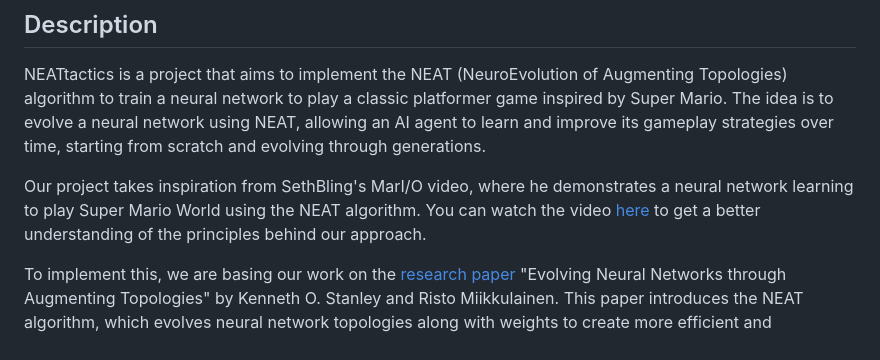
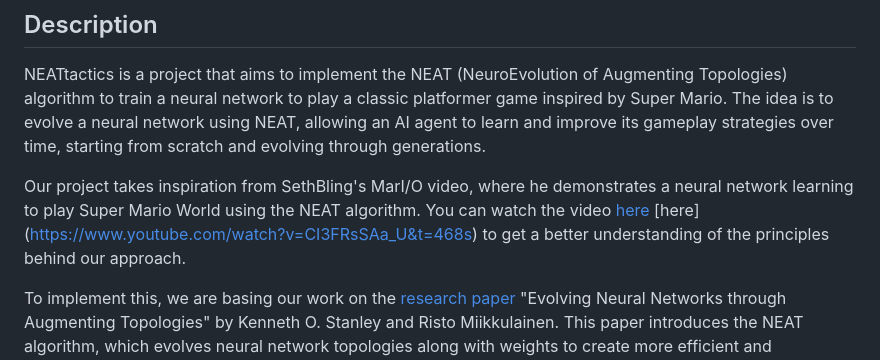
Before and after one commit to CogitoNTNU/NEATactics, a Markdown page: README.md, the part around the change. Drawn GitHub-style.

Commit message:
lagt til video

```diff
--- a/README.md
+++ b/README.md
@@ -31,7 +31,7 @@
 
 NEATtactics is a project that aims to implement the NEAT (NeuroEvolution of Augmenting Topologies) algorithm to train a neural network to play a classic platformer game inspired by Super Mario. The idea is to evolve a neural network using NEAT, allowing an AI agent to learn and improve its gameplay strategies over time, starting from scratch and evolving through generations.
 
-Our project takes inspiration from SethBling's MarI/O video, where he demonstrates a neural network learning to play Super Mario World using the NEAT algorithm. You can watch the video [here](https://www.youtube.com/watch?v=qv6UVOQ0F44) to get a better understanding of the principles behind our approach.
+Our project takes inspiration from SethBling's MarI/O video, where he demonstrates a neural network learning to play Super Mario World using the NEAT algorithm. You can watch the video [here](https://www.youtube.com/watch?v=qv6UVOQ0F44) [here] (https://www.youtube.com/watch?v=CI3FRsSAa_U&t=468s) to get a better understanding of the principles behind our approach.
 
 To implement this, we are basing our work on the [research paper](https://nn.cs.utexas.edu/downloads/papers/stanley.cec02.pdf) "Evolving Neural Networks through Augmenting Topologies" by Kenneth O. Stanley and Risto Miikkulainen. This paper introduces the NEAT algorithm, which evolves neural network topologies along with weights to create more efficient and sophisticated solutions.
 
```
